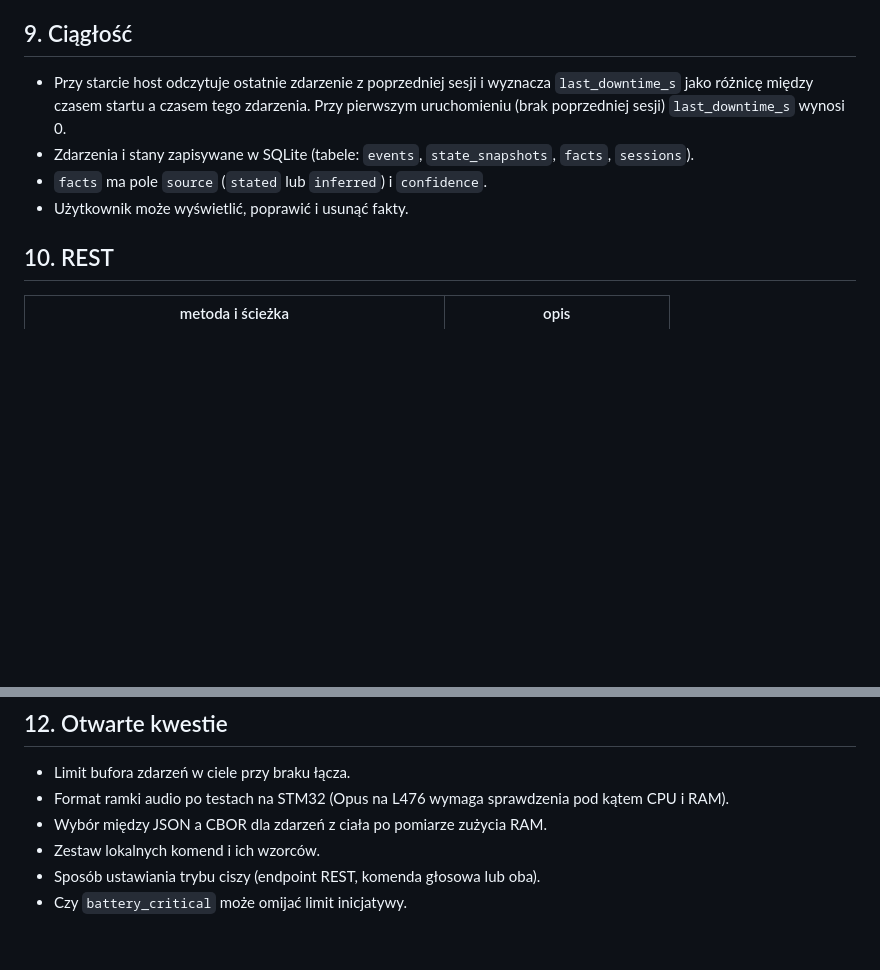
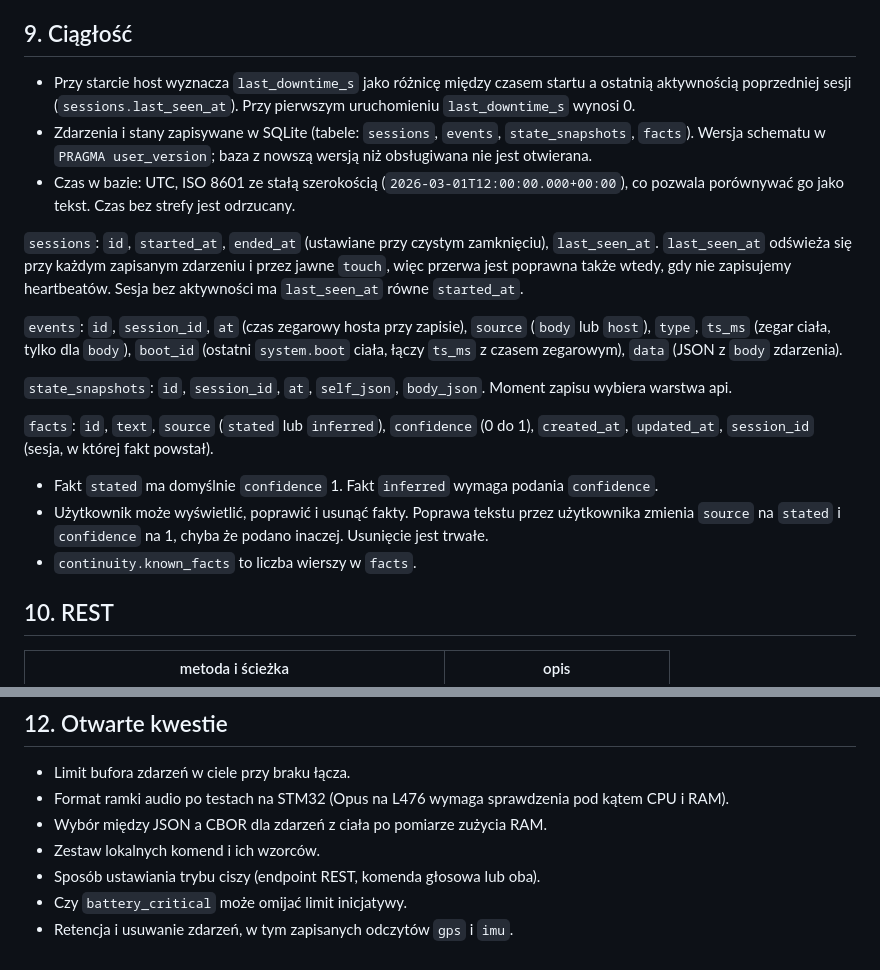
Before and after one commit to Kajetan98/Iris, a Markdown page: docs/spec.md, 2 parts joined by grey strips. Rendered like a GitHub page; blank space fills up the shorter version.

Commit message:
Spec: define store tables, time format and fact rules
Co-Authored-By: Claude Sonnet 5.5 <noreply@anthropic.com>
Claude-Session: https://claude.ai/code/session_01W22CBNsUZaHaWem7SKLtqT

```diff
--- a/docs/spec.md
+++ b/docs/spec.md
@@ -114,10 +114,21 @@ Inicjatywa (wypowiedź bez wywołania użytkownika) wymaga zgody bramki: odmowa,
 
 ## 9. Ciągłość
 
-- Przy starcie host odczytuje ostatnie zdarzenie z poprzedniej sesji i wyznacza `last_downtime_s` jako różnicę między czasem startu a czasem tego zdarzenia. Przy pierwszym uruchomieniu (brak poprzedniej sesji) `last_downtime_s` wynosi 0.
-- Zdarzenia i stany zapisywane w SQLite (tabele: `events`, `state_snapshots`, `facts`, `sessions`).
-- `facts` ma pole `source` (`stated` lub `inferred`) i `confidence`.
-- Użytkownik może wyświetlić, poprawić i usunąć fakty.
+- Przy starcie host wyznacza `last_downtime_s` jako różnicę między czasem startu a ostatnią aktywnością poprzedniej sesji (`sessions.last_seen_at`). Przy pierwszym uruchomieniu `last_downtime_s` wynosi 0.
+- Zdarzenia i stany zapisywane w SQLite (tabele: `sessions`, `events`, `state_snapshots`, `facts`). Wersja schematu w `PRAGMA user_version`; baza z nowszą wersją niż obsługiwana nie jest otwierana.
+- Czas w bazie: UTC, ISO 8601 ze stałą szerokością (`2026-03-01T12:00:00.000+00:00`), co pozwala porównywać go jako tekst. Czas bez strefy jest odrzucany.
+
+`sessions`: `id`, `started_at`, `ended_at` (ustawiane przy czystym zamknięciu), `last_seen_at`. `last_seen_at` odświeża się przy każdym zapisanym zdarzeniu i przez jawne `touch`, więc przerwa jest poprawna także wtedy, gdy nie zapisujemy heartbeatów. Sesja bez aktywności ma `last_seen_at` równe `started_at`.
+
+`events`: `id`, `session_id`, `at` (czas zegarowy hosta przy zapisie), `source` (`body` lub `host`), `type`, `ts_ms` (zegar ciała, tylko dla `body`), `boot_id` (ostatni `system.boot` ciała, łączy `ts_ms` z czasem zegarowym), `data` (JSON z `body` zdarzenia).
+
+`state_snapshots`: `id`, `session_id`, `at`, `self_json`, `body_json`. Moment zapisu wybiera warstwa api.
+
+`facts`: `id`, `text`, `source` (`stated` lub `inferred`), `confidence` (0 do 1), `created_at`, `updated_at`, `session_id` (sesja, w której fakt powstał).
+
+- Fakt `stated` ma domyślnie `confidence` 1. Fakt `inferred` wymaga podania `confidence`.
+- Użytkownik może wyświetlić, poprawić i usunąć fakty. Poprawa tekstu przez użytkownika zmienia `source` na `stated` i `confidence` na 1, chyba że podano inaczej. Usunięcie jest trwałe.
+- `continuity.known_facts` to liczba wierszy w `facts`.
 
 ## 10. REST
 
@@ -144,3 +155,4 @@ Inicjatywa (wypowiedź bez wywołania użytkownika) wymaga zgody bramki: odmowa,
 - Zestaw lokalnych komend i ich wzorców.
 - Sposób ustawiania trybu ciszy (endpoint REST, komenda głosowa lub oba).
 - Czy `battery_critical` może omijać limit inicjatywy.
+- Retencja i usuwanie zdarzeń, w tym zapisanych odczytów `gps` i `imu`.
```
